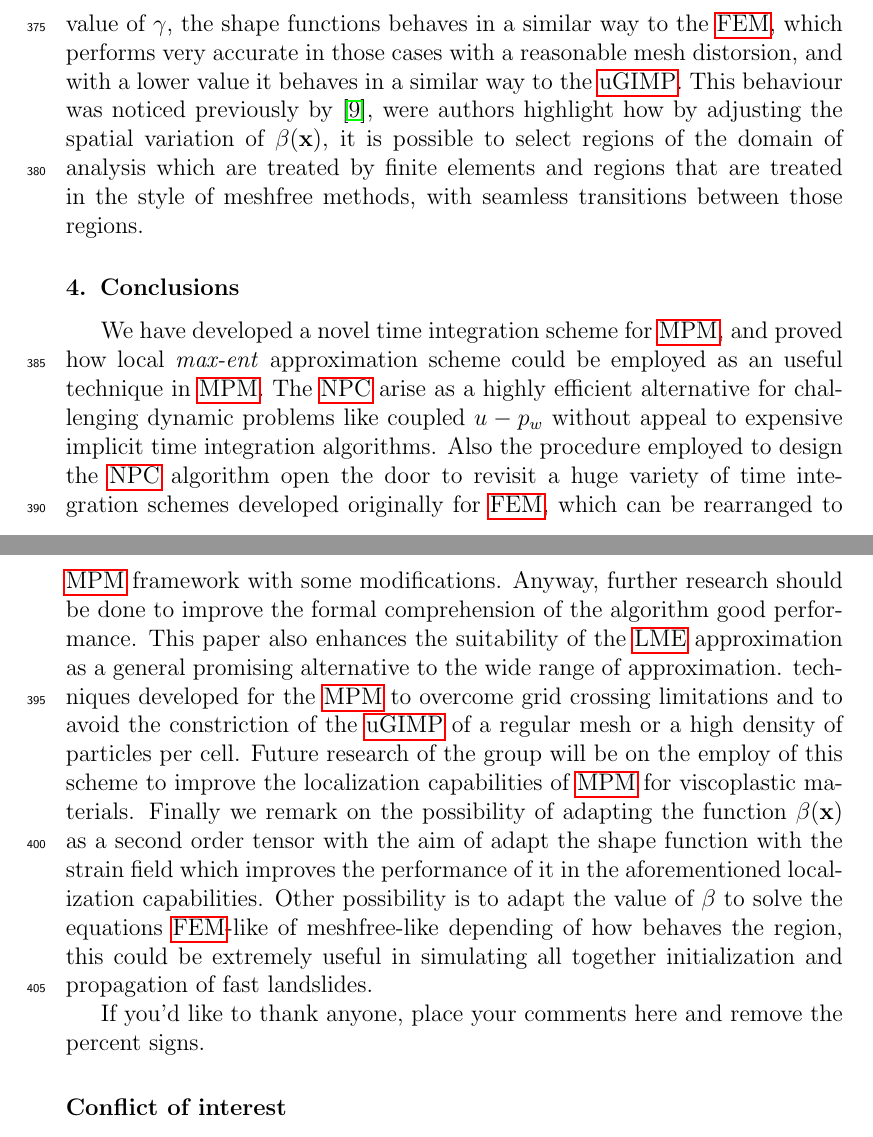
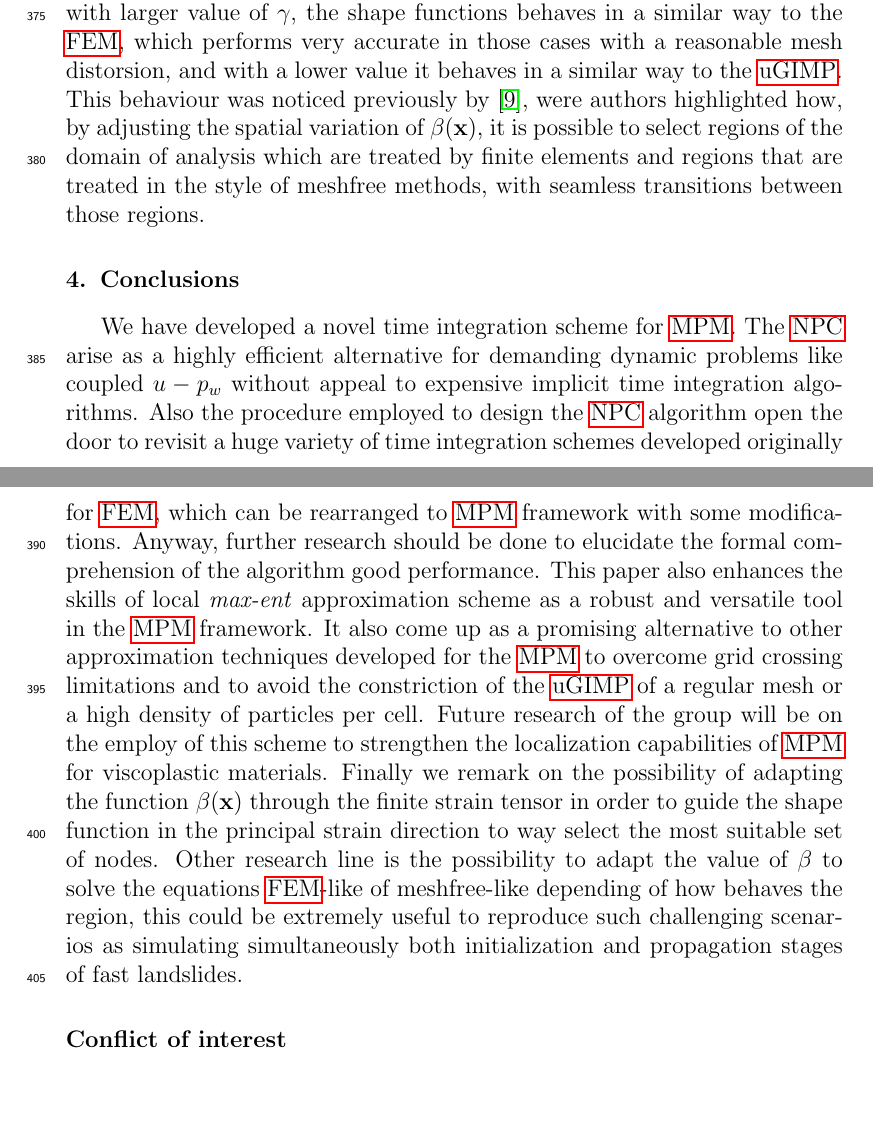
Before and after one commit to penavasal/LME-MPM, a LaTeX paper (LME-MPM.tex): two parts of pages 27 and 28 of 36, joined at a grey line, cut so that both start at the same text, the shorter picture padded with empty space. The pictures show the PDF file LME-MPM.pdf that the author committed with the source.

Commit message:
Nuevo pdf (merge)

```diff
--- a/LME-MPM.tex
+++ b/LME-MPM.tex
@@ -1349,8 +1348,3 @@ meshfree methods, with seamless transitions between those regions.
 
 \section{Conclusions}
 \label{sec:conclusions}
-We have developed a novel time integration scheme for \acrshort{mpm}, and
-proved how local \textit{max-ent} approximation scheme could be
-employed as an useful technique in \acrshort{mpm}. The \acrshort{npc} arise as a highly
-efficient alternative for challenging dynamic problems like coupled
-$u-p_w$ without appeal to expensive implicit time integration
@@ -1360,4 +1350,0 @@ developed originally for \acrshort{fem}, which can be rearranged to \acrshort{mp
-with some modifications. Anyway, further research should be done to improve the
-formal comprehension of the algorithm good performance. This paper
-also enhances the suitability of the \acrshort{lme} approximation as a
-general promising alternative to the wide range of approximation.
@@ -1367,15 +1351,3 @@ or a high density of particles per cell. Future research of the
-group will be on the employ of this scheme to improve the localization
-capabilities of \acrshort{mpm} for viscoplastic materials. Finally we remark on
-the possibility of adapting the function $\beta(\vect{x})$ as a second
-order tensor with the aim of adapt the shape function with the strain field which improves the
-performance of it in the aforementioned localization
-capabilities. Other possibility is to adapt the value of $\beta$ to
-solve the equations \acrshort{fem}-like of meshfree-like depending of how behaves
-the region, this could be extremely useful in simulating all together
-initialization and propagation of fast landslides.
-
-\begin{acknowledgements}
-If you'd like to thank anyone, place your comments here
-and remove the percent signs.
-\end{acknowledgements}
-
+We have developed a novel time integration scheme for
+\acrshort{mpm}. The \acrshort{npc} arise as a highly efficient
+alternative for demanding dynamic problems like coupled $u-p_w$
@@ -1382,3 +1359,21 @@ and remove the percent signs.
+research should be done to elucidate the formal comprehension of the
+algorithm good performance. This paper also enhances the skills of
+local \textit{max-ent} approximation scheme as a robust and versatile
+tool in the \acrshort{mpm} framework. It also come up as a promising
+alternative to other approximation techniques developed for the
+\acrshort{mpm} to overcome grid crossing limitations and to avoid the
+constriction of the \acrshort{ugimp} of a regular mesh or a high
+density of particles per cell. Future research of the group will be on
+the employ of this scheme to strengthen the localization capabilities of
+\acrshort{mpm} for viscoplastic materials. Finally we remark on the
+possibility of adapting the function $\beta(\vect{x})$ through the finite strain
+tensor in order to guide the shape function in the principal strain
+direction to way select the most suitable set of nodes. Other
+research line is the possibility to adapt the value of $\beta$ to solve the equations
+\acrshort{fem}-like of meshfree-like depending of how behaves the
+region, this could be extremely useful to reproduce such challenging
+scenarios as simulating simultaneously both initialization and
+propagation stages of fast landslides.
 %
 \section*{Conflict of interest}
 %
```
Also changed, not shown: LME-MPM.pdf, LME-MPM.tex (16 more changed lines), 5 other files.
